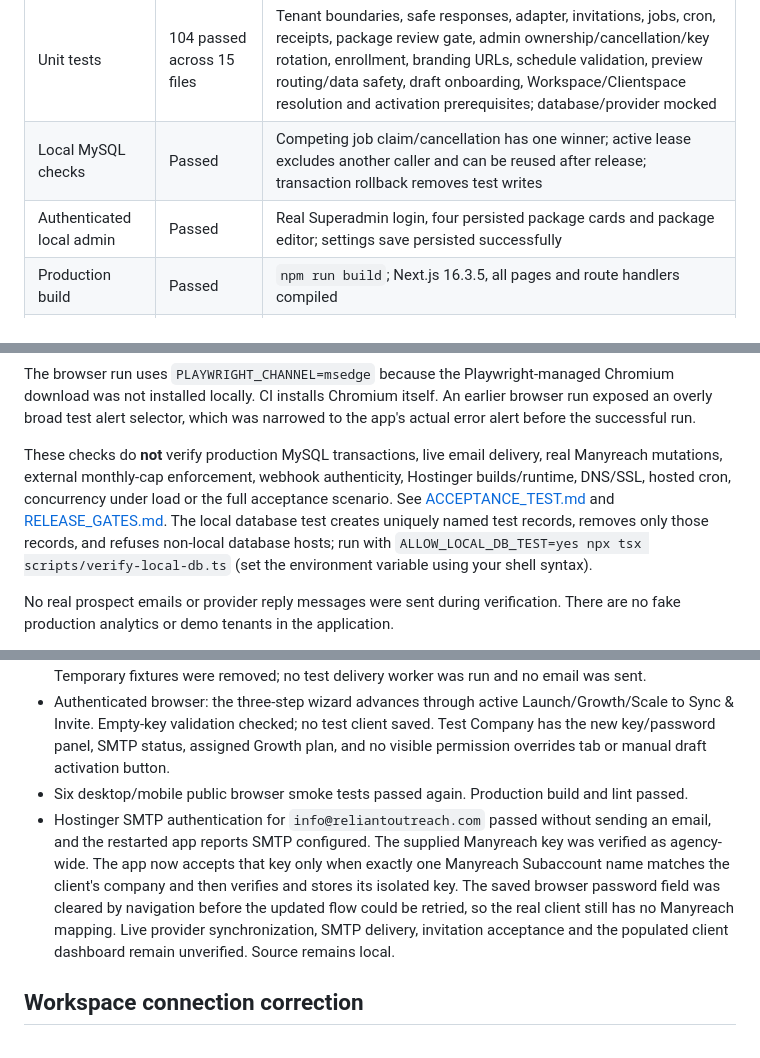
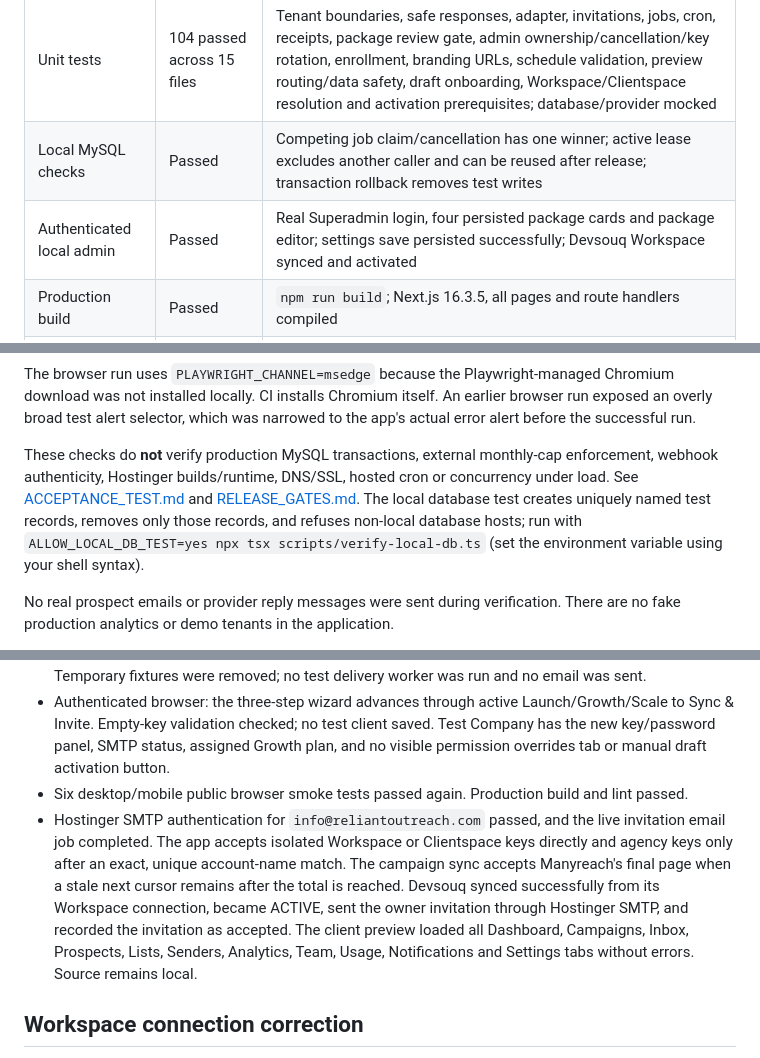
Before and after one commit to uzmaranamisma-del/reliantoutreach-app, a Markdown page: TEST_REPORT.md, 3 parts joined by grey strips. Drawn GitHub-style.

Commit message:
Record live workspace acceptance

```diff
--- a/TEST_REPORT.md
+++ b/TEST_REPORT.md
@@ -10,7 +10,7 @@ Checked on 2026-09-14 and 2026-09-15 on Windows with Node.js 24.18.0.
 | ESLint | Passed, no warnings | `npm run lint` |
 | Unit tests | 104 passed across 15 files | Tenant boundaries, safe responses, adapter, invitations, jobs, cron, receipts, package review gate, admin ownership/cancellation/key rotation, enrollment, branding URLs, schedule validation, preview routing/data safety, draft onboarding, Workspace/Clientspace resolution and activation prerequisites; database/provider mocked |
 | Local MySQL checks | Passed | Competing job claim/cancellation has one winner; active lease excludes another caller and can be reused after release; transaction rollback removes test writes |
-| Authenticated local admin | Passed | Real Superadmin login, four persisted package cards and package editor; settings save persisted successfully |
+| Authenticated local admin | Passed | Real Superadmin login, four persisted package cards and package editor; settings save persisted successfully; Devsouq Workspace synced and activated |
 | Production build | Passed | `npm run build`; Next.js 16.3.5, all pages and route handlers compiled |
 | Manyreach API contract | Passed | Supplied Swagger 2.0 document v2.5.0: HTTPS host/header authentication, key models and all 90 endpoint-method pairs match the checked manifest |
 | Browser smoke tests | 6 passed | Playwright using installed Microsoft Edge in Chromium mode; desktop and mobile login/reset forms and unauthenticated portal protection |
@@ -19,7 +19,7 @@ Checked on 2026-09-14 and 2026-09-15 on Windows with Node.js 24.18.0.
 
 The browser run uses `PLAYWRIGHT_CHANNEL=msedge` because the Playwright-managed Chromium download was not installed locally. CI installs Chromium itself. An earlier browser run exposed an overly broad test alert selector, which was narrowed to the app's actual error alert before the successful run.
 
-These checks do **not** verify production MySQL transactions, live email delivery, real Manyreach mutations, external monthly-cap enforcement, webhook authenticity, Hostinger builds/runtime, DNS/SSL, hosted cron, concurrency under load or the full acceptance scenario. See [ACCEPTANCE_TEST.md](ACCEPTANCE_TEST.md) and [RELEASE_GATES.md](RELEASE_GATES.md). The local database test creates uniquely named test records, removes only those records, and refuses non-local database hosts; run with `ALLOW_LOCAL_DB_TEST=yes npx tsx scripts/verify-local-db.ts` (set the environment variable using your shell syntax).
+These checks do **not** verify production MySQL transactions, external monthly-cap enforcement, webhook authenticity, Hostinger builds/runtime, DNS/SSL, hosted cron or concurrency under load. See [ACCEPTANCE_TEST.md](ACCEPTANCE_TEST.md) and [RELEASE_GATES.md](RELEASE_GATES.md). The local database test creates uniquely named test records, removes only those records, and refuses non-local database hosts; run with `ALLOW_LOCAL_DB_TEST=yes npx tsx scripts/verify-local-db.ts` (set the environment variable using your shell syntax).
 
 No real prospect emails or provider reply messages were sent during verification. There are no fake production analytics or demo tenants in the application.
 
@@ -33,7 +33,7 @@ Local login recovery: MySQL's cold authentication failed with `ER_CANNOT_RETRIEV
 - `ALLOW_LOCAL_DB_TEST=yes node --conditions=react-server --import tsx scripts/verify-onboarding-db.ts` passed against real local MySQL. Verified activation, snapshot/result persistence, atomic invitation queue creation, repeated-publication deduplication and MySQL JSON-path lookup. Temporary fixtures were removed; no test delivery worker was run and no email was sent.
 - Authenticated browser: the three-step wizard advances through active Launch/Growth/Scale to Sync & Invite. Empty-key validation checked; no test client saved. Test Company has the new key/password panel, SMTP status, assigned Growth plan, and no visible permission overrides tab or manual draft activation button.
 - Six desktop/mobile public browser smoke tests passed again. Production build and lint passed.
-- Hostinger SMTP authentication for `info@reliantoutreach.com` passed without sending an email, and the restarted app reports SMTP configured. The supplied Manyreach key was verified as agency-wide. The app now accepts that key only when exactly one Manyreach Subaccount name matches the client's company and then verifies and stores its isolated key. The saved browser password field was cleared by navigation before the updated flow could be retried, so the real client still has no Manyreach mapping. Live provider synchronization, SMTP delivery, invitation acceptance and the populated client dashboard remain unverified. Source remains local.
+- Hostinger SMTP authentication for `info@reliantoutreach.com` passed, and the live invitation email job completed. The app accepts isolated Workspace or Clientspace keys directly and agency keys only after an exact, unique account-name match. The campaign sync accepts Manyreach&apos;s final page when a stale next cursor remains after the total is reached. Devsouq synced successfully from its Workspace connection, became ACTIVE, sent the owner invitation through Hostinger SMTP, and recorded the invitation as accepted. The client preview loaded all Dashboard, Campaigns, Inbox, Prospects, Lists, Senders, Analytics, Team, Usage, Notifications and Settings tabs without errors. Source remains local.
 
 ## Workspace connection correction
 
```
